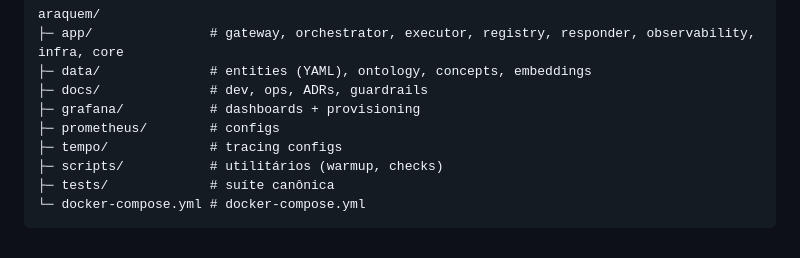
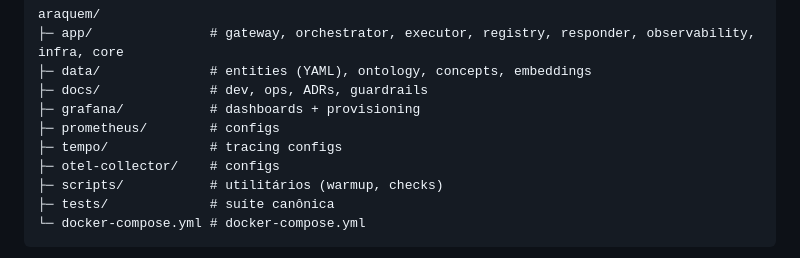
Before and after one commit to leleoaraxa/araquem, a Markdown page: docs/dev/GUARDRAILS_ARAQUEM.md, the part around the change. Rendered like a GitHub page.

```diff
--- a/docs/dev/GUARDRAILS_ARAQUEM.md
+++ b/docs/dev/GUARDRAILS_ARAQUEM.md
@@ -26,6 +26,7 @@ araquem/
 ├─ grafana/           # dashboards + provisioning
 ├─ prometheus/        # configs
 ├─ tempo/             # tracing configs
+├─ otel-collector/    # configs
 ├─ scripts/           # utilitários (warmup, checks)
 ├─ tests/             # suíte canônica
 └─ docker-compose.yml # docker-compose.yml
```
Also changed, not shown: docs/dev/SETUP_ARAQUEM.md (+1 -1 lines).
